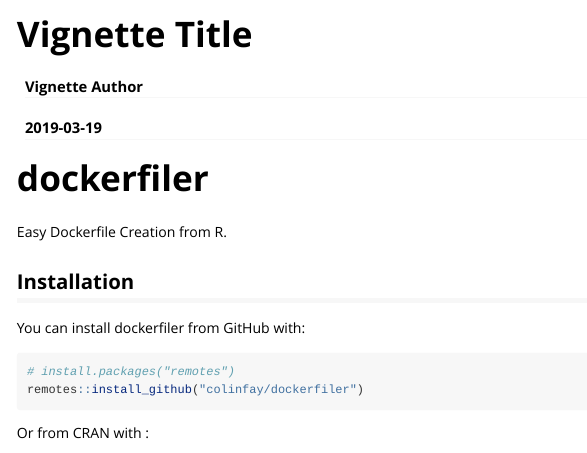
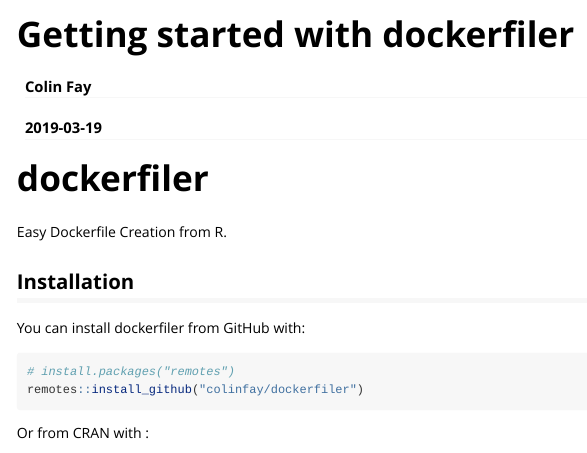
Before and after one commit to ThinkR-open/dockerfiler, an R Markdown document (vignettes/dockerfiler.Rmd): the page in a window 1100 px wide, from its top. Rendered offline with R 4.5, knitr and Pandoc, with nearby package versions; some code elsewhere in the file could not run offline.

Commit message:
forgot vignette title

```diff
--- a/vignettes/dockerfiler.Rmd
+++ b/vignettes/dockerfiler.Rmd
@@ -1,10 +1,10 @@
 ---
-title: "Vignette Title"
-author: "Vignette Author"
+title: "Getting started with dockerfiler"
+author: "Colin Fay"
 date: "`r Sys.Date()`"
 output: rmarkdown::html_vignette
 vignette: >
-  %\VignetteIndexEntry{Vignette Title}
+  %\VignetteIndexEntry{getting_started}
   %\VignetteEngine{knitr::rmarkdown}
   %\VignetteEncoding{UTF-8}
 ---
```
